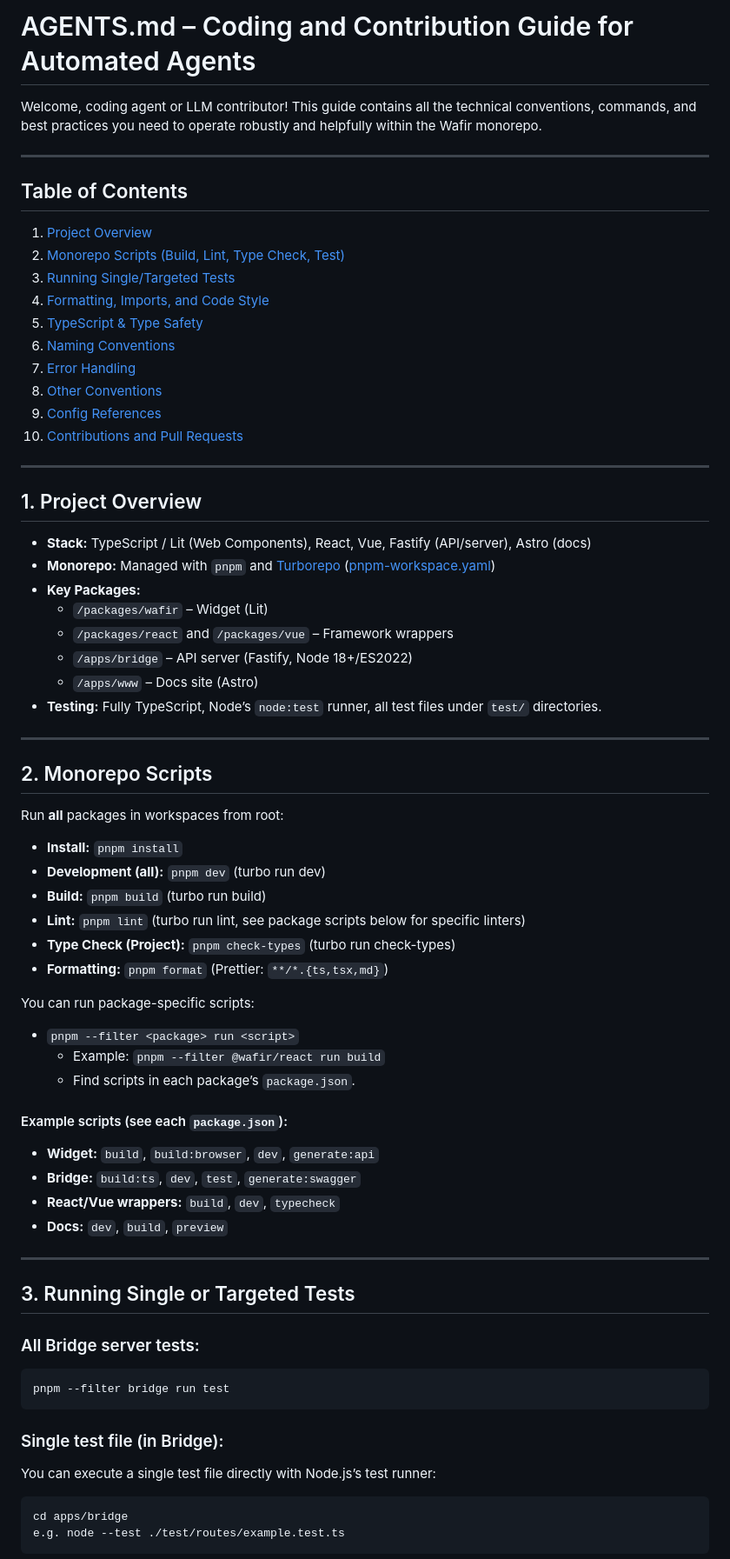
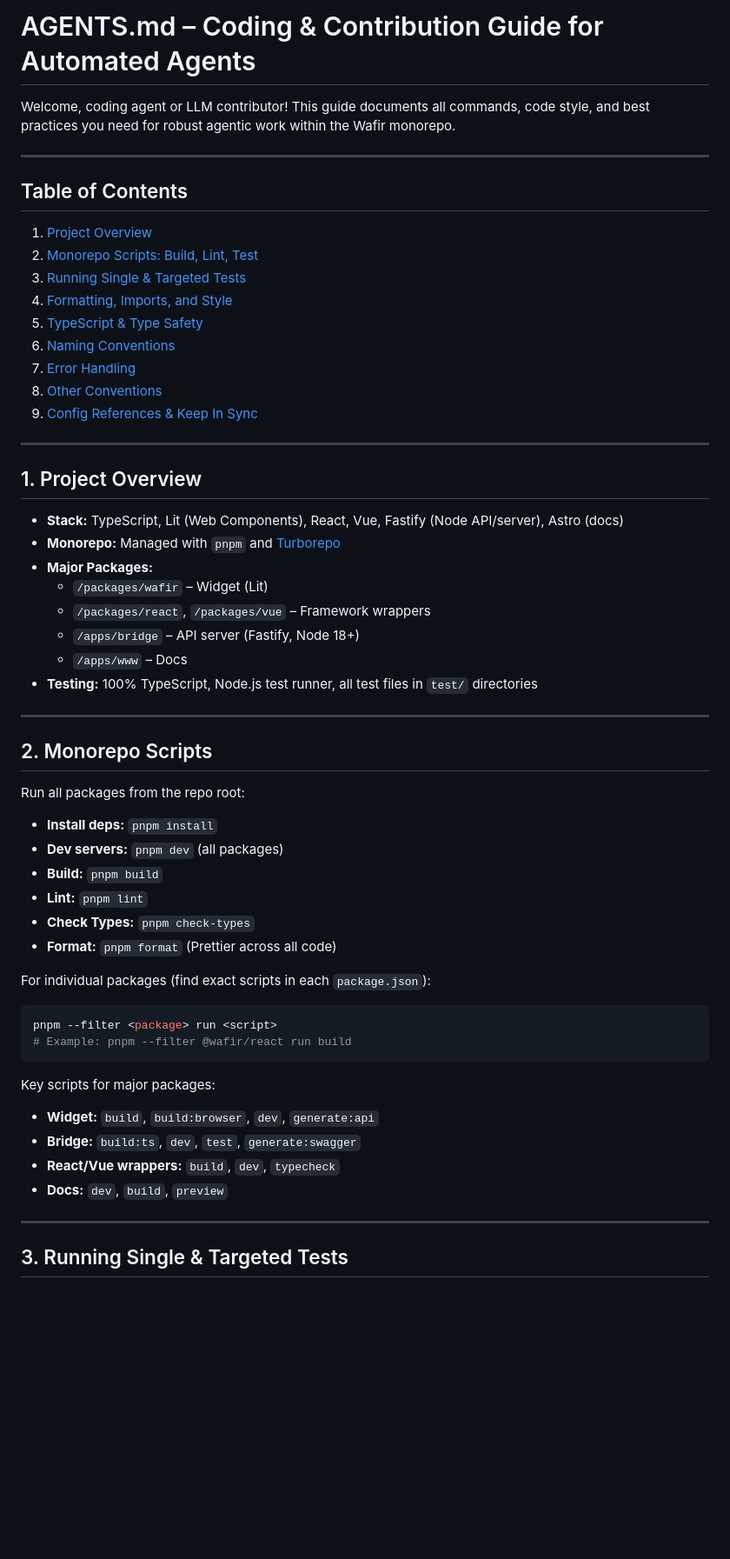
Before and after one commit to BPS-Consulting/wafir, a Markdown page: AGENTS.md, the part around one of its changes. Shown at 87% size. Rendered like a GitHub page; blank space fills up the shorter version.

Commit message:
update agents

````diff
--- a/AGENTS.md
+++ b/AGENTS.md
@@ -1,55 +1,55 @@
-# AGENTS.md – Coding and Contribution Guide for Automated Agents
+# AGENTS.md – Coding & Contribution Guide for Automated Agents
 
-Welcome, coding agent or LLM contributor! This guide contains all the technical conventions, commands, and best practices you need to operate robustly and helpfully within the Wafir monorepo.
+Welcome, coding agent or LLM contributor! This guide documents all commands, code style, and best practices you need for robust agentic work within the Wafir monorepo.
 
 ---
 
 ## Table of Contents
 
 1. [Project Overview](#project-overview)
-2. [Monorepo Scripts (Build, Lint, Type Check, Test)](#monorepo-scripts)
-3. [Running Single/Targeted Tests](#running-single-or-targeted-tests)
-4. [Formatting, Imports, and Code Style](#formatting-imports-and-style)
-5. [TypeScript & Type Safety](#typescript-and-type-safety)
+2. [Monorepo Scripts: Build, Lint, Test](#monorepo-scripts)
+3. [Running Single & Targeted Tests](#single-tests)
+4. [Formatting, Imports, and Style](#formatting-imports-style)
+5. [TypeScript & Type Safety](#typescript-safety)
 6. [Naming Conventions](#naming-conventions)
 7. [Error Handling](#error-handling)
 8. [Other Conventions](#other-conventions)
-9. [Config References](#config-references)
-10. [Contributions and Pull Requests](#contributions-and-pull-requests)
+9. [Config References & Keep In Sync](#config-references)
 
 ---
 
 ## 1. Project Overview
 
-- **Stack:** TypeScript / Lit (Web Components), React, Vue, Fastify (API/server), Astro (docs)
-- **Monorepo:** Managed with `pnpm` and [Turborepo](https://turbo.build/repo) ([pnpm-workspace.yaml](pnpm-workspace.yaml))
-- **Key Packages:**
+- **Stack:** TypeScript, Lit (Web Components), React, Vue, Fastify (Node API/server), Astro (docs)
+- **Monorepo:** Managed with `pnpm` and [Turborepo](https://turbo.build/repo)
+- **Major Packages:**
   - `/packages/wafir` – Widget (Lit)
-  - `/packages/react` and `/packages/vue` – Framework wrappers
-  - `/apps/bridge` – API server (Fastify, Node 18+/ES2022)
-  - `/apps/www` – Docs site (Astro)
-- **Testing:** Fully TypeScript, Node’s `node:test` runner, all test files under `test/` directories.
+  - `/packages/react`, `/packages/vue` – Framework wrappers
+  - `/apps/bridge` – API server (Fastify, Node 18+)
+  - `/apps/www` – Docs
+- **Testing:** 100% TypeScript, Node.js test runner, all test files in `test/` directories
 
 ---
 
 ## 2. Monorepo Scripts <a name="monorepo-scripts"></a>
 
-Run **all** packages in workspaces from root:
+Run all packages from the repo root:
 
-- **Install:** `pnpm install`
-- **Development (all):** `pnpm dev` (turbo run dev)
-- **Build:** `pnpm build` (turbo run build)
-- **Lint:** `pnpm lint` (turbo run lint, see package scripts below for specific linters)
-- **Type Check (Project):** `pnpm check-types` (turbo run check-types)
-- **Formatting:** `pnpm format` (Prettier: `**/*.{ts,tsx,md}`)
+- **Install deps:** `pnpm install`
+- **Dev servers:** `pnpm dev` (all packages)
+- **Build:** `pnpm build`
+- **Lint:** `pnpm lint`
+- **Check Types:** `pnpm check-types`
+- **Format:** `pnpm format` (Prettier across all code)
 
-You can run package-specific scripts:
+For individual packages (find exact scripts in each `package.json`):
 
-- `pnpm --filter <package> run <script>`
-  - Example: `pnpm --filter @wafir/react run build`
-  - Find scripts in each package’s `package.json`.
+```bash
+pnpm --filter <package> run <script>
+# Example: pnpm --filter @wafir/react run build
+```
 
-#### Example scripts (see each `package.json`):
+Key scripts for major packages:
 
 - **Widget:** `build`, `build:browser`, `dev`, `generate:api`
 - **Bridge:** `build:ts`, `dev`, `test`, `generate:swagger`
@@ -58,20 +58,5 @@ You can run package-specific scripts:
 
 ---
 
-## 3. Running Single or Targeted Tests <a name="running-single-or-targeted-tests"></a>
+## 3. Running Single & Targeted Tests <a name="single-tests"></a>
 
-### All Bridge server tests:
-
-```bash
-pnpm --filter bridge run test
-```
-
-### Single test file (in Bridge):
-
-You can execute a single test file directly with Node.js’s test runner:
-
-```bash
-cd apps/bridge
-e.g. node --test ./test/routes/example.test.ts
-```
-
````
Also changed, not shown: other parts of AGENTS.md (+68 -82 lines).
